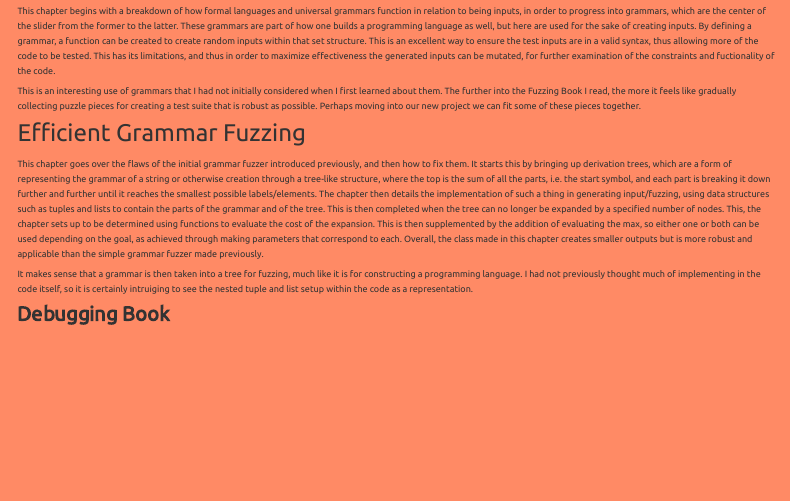
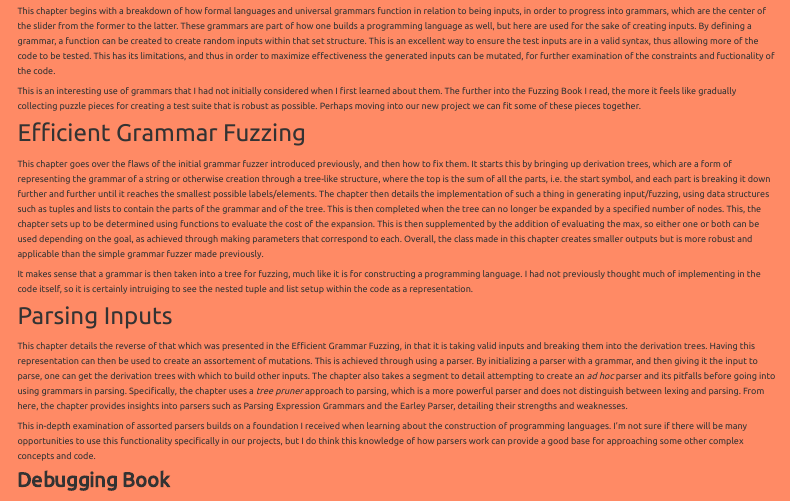
Before and after one commit to boulais01/MBCompSci203, a Quarto document (precis/index.qmd): the page in a window 1100 px wide, from 2290 px down. Rendered offline with R 4.5, knitr and Pandoc in place of Quarto, with nearby package versions; menus at the side of the page are left out.

Commit message:
feat: FB8 professional precis

```diff
--- a/precis/index.qmd
+++ b/precis/index.qmd
@@ -328,4 +328,25 @@ it is for constructing a programming language. I had not previously thought much
 of implementing in the code itself, so it is certainly intruiging to see the
 nested tuple and list setup within the code as a representation.
 
+### Parsing Inputs
+
+This chapter details the reverse of that which was presented in the Efficient
+Grammar Fuzzing, in that it is taking valid inputs and breaking them into the
+derivation trees. Having this representation can then be used to create an
+assortement of mutations. This is achieved through using a parser. By
+initializing a parser with a grammar, and then giving it the input to parse, one
+can get the derivation trees with which to build other inputs. The chapter also
+takes a segment to detail attempting to create an *ad hoc* parser and its
+pitfalls before going into using grammars in parsing. Specifically, the chapter
+uses a *tree pruner* approach to parsing, which is a more powerful parser and
+does not distinguish between lexing and parsing. From here, the chapter provides
+insights into parsers such as Parsing Expression Grammars and the Earley Parser,
+detailing their strengths and weaknesses.
+
+This in-depth examination of assorted parsers builds on a foundation I received
+when learning about the construction of programming languages. I'm not sure if
+there will be many opportunities to use this functionality specifically in our
+projects, but I do think this knowledge of how parsers work can provide a good
+base for approaching some other complex concepts and code.
+
 ## Debugging Book
```
